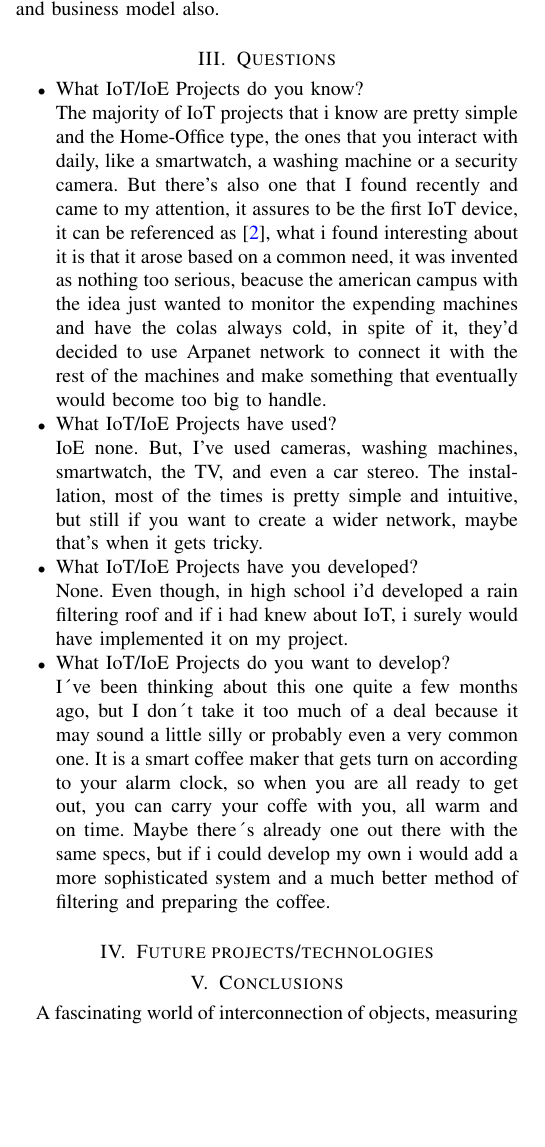
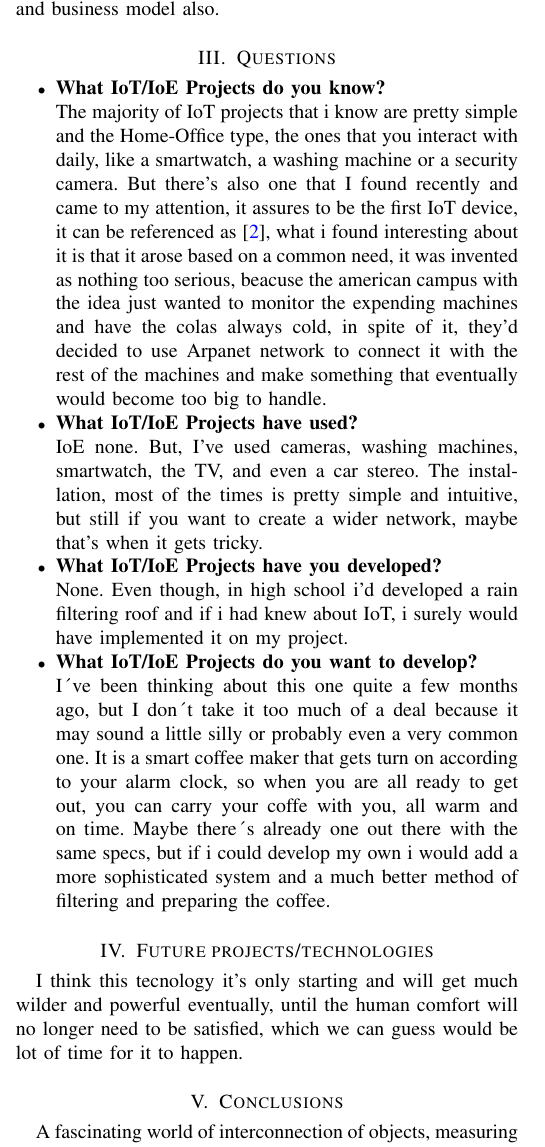
Before and after one commit to brancerc/Transmision-de-datos, a LaTeX paper (IoT/ejemploLatex.tex): part of one column of page 1 of 2, cut so that both start at the same text, the shorter picture padded with empty space. Compiled offline with pdfLaTeX.

```diff
--- a/IoT/ejemploLatex.tex
+++ b/IoT/ejemploLatex.tex
@@ -83,7 +83,7 @@
 
 \section{Questions }\label{systemModel}
 \begin{itemize}
-     \item What IoT/IoE Projects do you know?
+     \item \textbf{What IoT/IoE Projects do you know?}
 
      The majority of IoT projects that i know are pretty simple and the Home-Office type, the ones that
      you interact with daily, like a smartwatch, a washing machine or a security camera.
@@ -93,18 +93,18 @@
      machines and have the colas always cold, in spite of it, they'd decided to use Arpanet network to connect it
      with the rest of the machines and make something that eventually would become too big to handle.
 
-     \item What IoT/IoE Projects have used?
+     \item \textbf{What IoT/IoE Projects have used?}
 
      IoE none. But, I've used cameras, washing machines, smartwatch, the TV, and even a car stereo.
      The installation, most of the times is pretty simple and intuitive, but still
      if you want to create a wider network, maybe that's when it gets tricky.
 
-     \item What IoT/IoE Projects have you developed?
+     \item \textbf{What IoT/IoE Projects have you developed?}
 
      None. Even though, in high school i'd developed a rain filtering roof and if i had knew
      about IoT, i surely would have implemented it on my project.
 
-     \item What IoT/IoE Projects do you want to develop?
+     \item \textbf{What IoT/IoE Projects do you want to develop?}
 
      I´ve been thinking about this one quite a few months ago, but I don´t take it too much
      of a deal because it may sound a little silly or probably even a very common one. It is a
@@ -116,9 +120,16 @@
+          \label{thermalmonitoring}
+     \end{figure}
+
 
 \end{itemize}
 
 
 \section{Future
 projects/technologies}
+I think this tecnology it's only starting and will get much wilder and powerful
+eventually, until the human comfort will no longer need to be satisfied, which
+we can guess would be lot of time for it to happen.
+
 
 \section{Conclusions}
 
```
Also changed, not shown: IoT/coffeem.jpg (added), IoT/ejemploLatex.tex (4 more changed lines), 8 other files.
